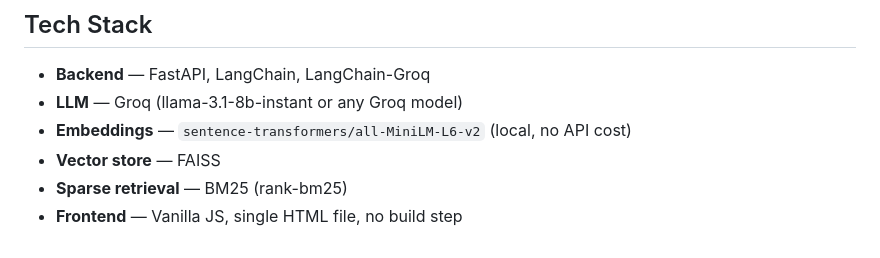
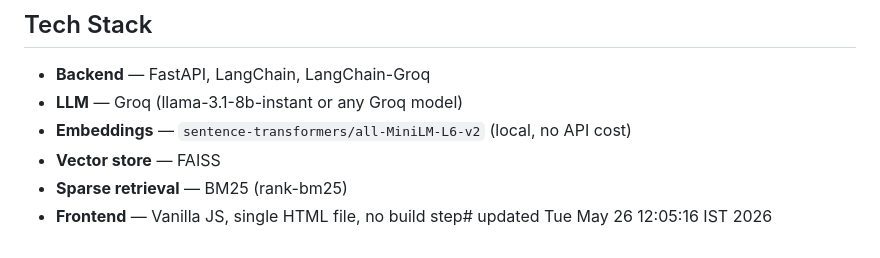
Before and after one commit to Shruthi0719/RAG-qa-agent, a Markdown page: README.md, the part around the change. Drawn GitHub-style.

Commit message:
chore: force fresh Render build to clear cached Docker layers

```diff
--- a/README.md
+++ b/README.md
@@ -168,4 +168,4 @@ See [DEPLOY.md](./DEPLOY.md) for full instructions.
 - **Embeddings** — `sentence-transformers/all-MiniLM-L6-v2` (local, no API cost)
 - **Vector store** — FAISS
 - **Sparse retrieval** — BM25 (rank-bm25)
-- **Frontend** — Vanilla JS, single HTML file, no build step
+- **Frontend** — Vanilla JS, single HTML file, no build step# updated Tue May 26 12:05:16 IST 2026
```
